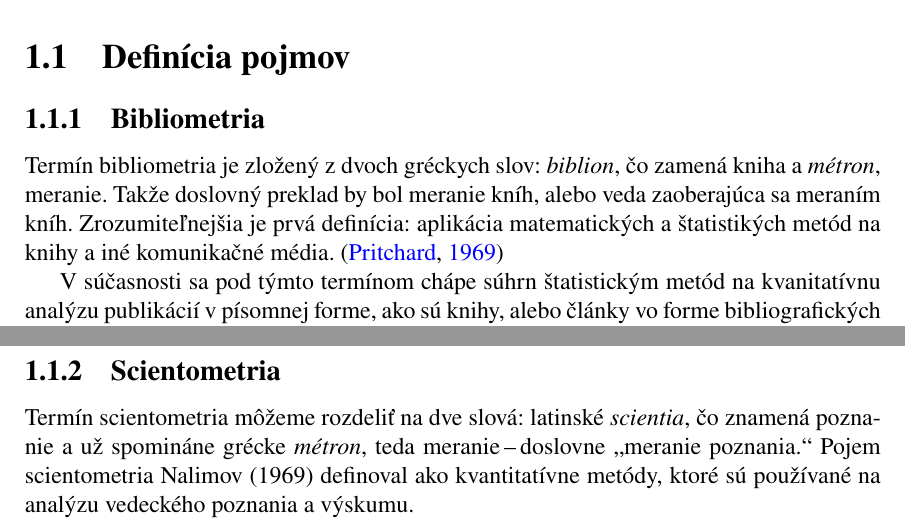
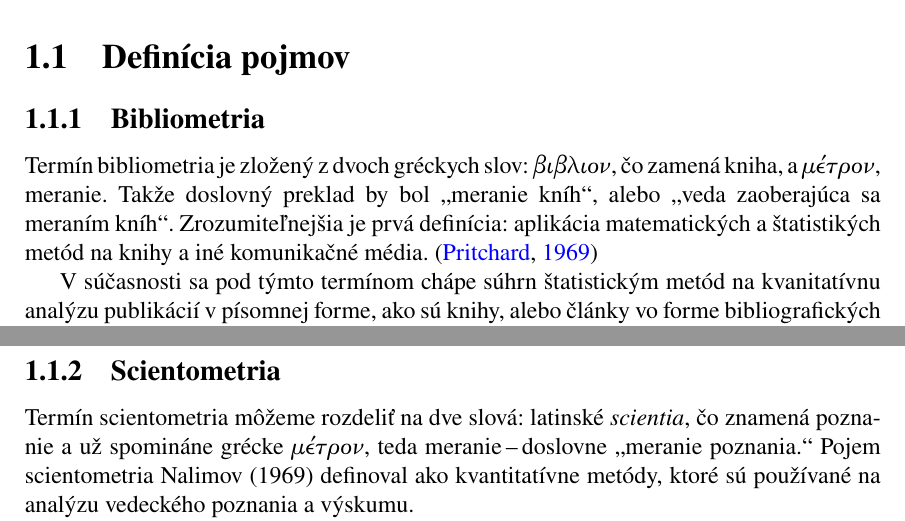
Before and after one commit to sars1492/diplomovka, a LaTeX thesis (diplomovka.tex, which reads 03-kapitola1.tex): two parts of pages 13 and 14 of 48, joined at a grey line, cut so that both start at the same text. Compiled offline with pdfLaTeX.

Commit message:
Added greek typesetting for greek words and minor improvements to the text.

```diff
--- a/03-kapitola1.tex
+++ b/03-kapitola1.tex
@@ -6,11 +6,11 @@
 
 \subsection{Bibliometria}
 
-Termín bibliometria je zložený z dvoch gréckych slov: \emph{biblion}, čo zamená
-kniha a \emph{métron}, meranie.  Takže doslovný preklad by bol meranie kníh,
-alebo veda zaoberajúca sa meraním kníh.  Zrozumiteľnejšia je prvá definícia:
-aplikácia matematických a štatistikých metód na knihy a iné komunikačné média.
-\citep{Pritchard1969}
+Termín bibliometria je zložený z dvoch gréckych slov: \textporson{biblion}, čo
+zamená kniha, a \textporson{métron}, meranie.  Takže doslovný preklad by bol
+\uv{meranie kníh}, alebo \uv{veda zaoberajúca sa meraním kníh}.
+Zrozumiteľnejšia je prvá definícia: aplikácia matematických a štatistikých metód
+na knihy a iné komunikačné média.  \citep{Pritchard1969}
 
 V súčasnosti sa pod týmto termínom chápe súhrn štatistickým metód na
 kvanitatívnu analýzu publikácií v písomnej forme, ako sú knihy, alebo články vo
@@ -47,10 +47,10 @@ oblasťou, ktorú skúmajú.
 \subsection{Scientometria}
 
 Termín scientometria môžeme rozdeliť na dve slová: latinské \emph{scientia}, čo
-znamená poznanie a už spomináne grécke \emph{métron}, teda meranie\,--\,doslovne
-\uv{meranie poznania.} Pojem scientometria Nalimov (1969) definoval ako
-kvantitatívne metódy, ktoré sú používané na analýzu vedeckého poznania a
-výskumu.
+znamená poznanie a už spomináne grécke \textporson{métron}, teda
+meranie\,--\,doslovne \uv{meranie poznania.} Pojem scientometria Nalimov (1969)
+definoval ako kvantitatívne metódy, ktoré sú používané na analýzu vedeckého
+poznania a výskumu.
 
 Scientometriu je možné považovať ako aplikáciu bibliometrie na vedecký výskum a
 pokrok.  V súčasnosti sa na kvantifikáciu vedeckého pokroku využívajú vedecké
```
